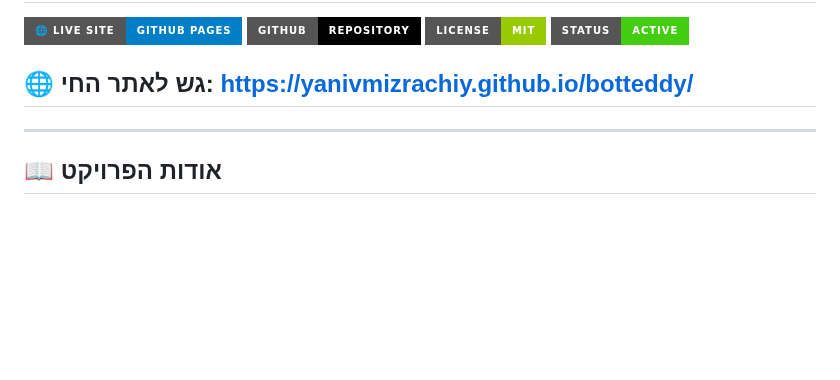
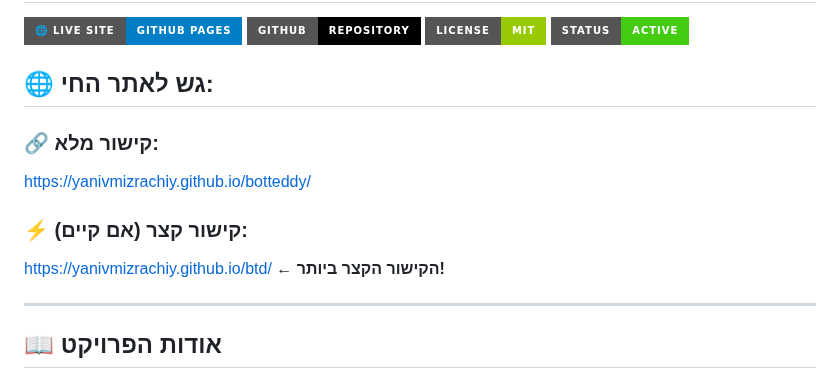
Before and after one commit to yanivmizrachiy/botteddy, a Markdown page: README.md, the part around the change. Drawn GitHub-style; badges without logos; blank space fills up the shorter version.

Commit message:
Add short URL instructions and update README

```diff
--- a/README.md
+++ b/README.md
@@ -7,7 +7,13 @@
 [![License](https://img.shields.io/badge/License-MIT-green?style=for-the-badge)](LICENSE)
 [![Status](https://img.shields.io/badge/Status-Active-success?style=for-the-badge)](https://yanivmizrachiy.github.io/botteddy/)
 
-## 🌐 **גש לאתר החי:** [https://yanivmizrachiy.github.io/botteddy/](https://yanivmizrachiy.github.io/botteddy/)
+## 🌐 **גש לאתר החי:**
+
+### 🔗 **קישור מלא:**
+[https://yanivmizrachiy.github.io/botteddy/](https://yanivmizrachiy.github.io/botteddy/)
+
+### ⚡ **קישור קצר (אם קיים):**
+[https://yanivmizrachiy.github.io/btd/](https://yanivmizrachiy.github.io/btd/) ← **הקישור הקצר ביותר!**
 
 ---
 
```
